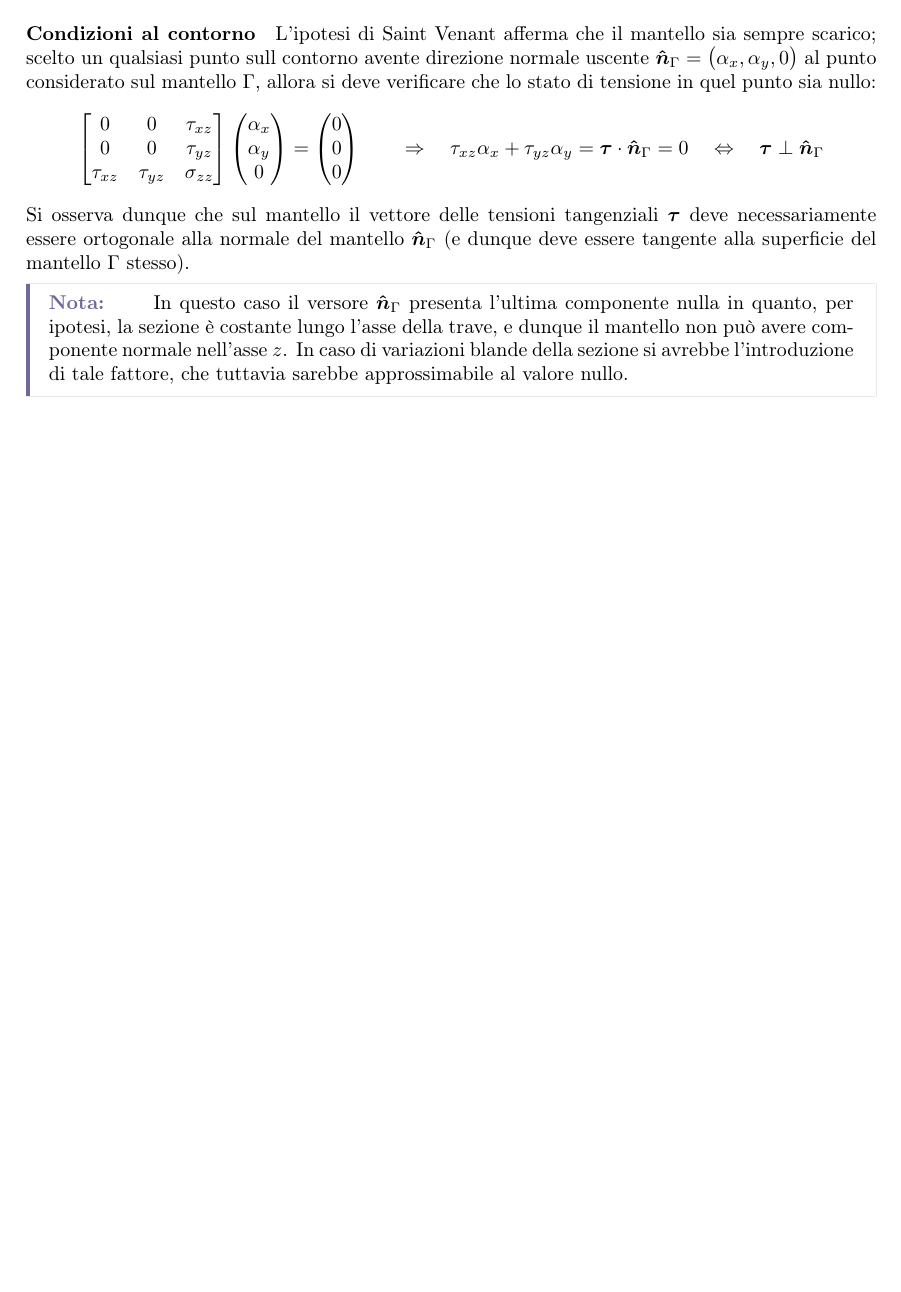
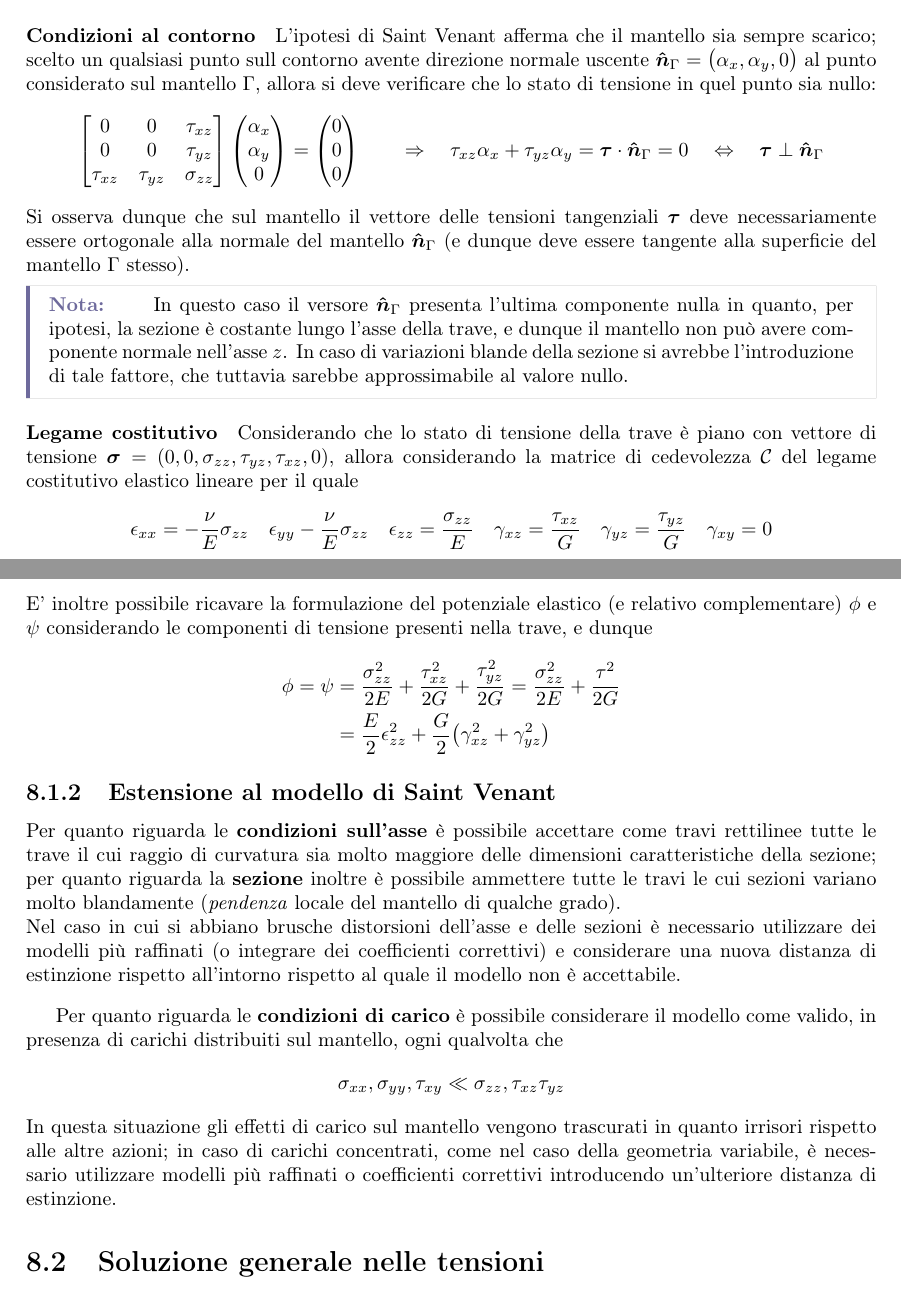
Before and after one commit to matteodv99tn/Apppunti-TCM, a LaTeX document (Tecnica delle costruzioni.tex, which reads Teoria/saintvenant.tex): part of page 16 of 16 before the commit and two parts of pages 16 and 17 of 17 after it, the two joined at a grey line, cut so that both start at the same text, the shorter picture padded with empty space. Compiled offline with pdfLaTeX.

Commit message:
3 maggio pomeriggio

```diff
--- a/Teoria/saintvenant.tex
+++ b/Teoria/saintvenant.tex
@@ -88,3 +88,22 @@
 		\begin{nota}
 			In questo caso il versore $\vers n_\Gamma$ presenta l'ultima componente nulla in quanto, per ipotesi, la sezione è costante lungo l'asse della trave, e dunque il mantello non può avere componente normale nell'asse $z$. In caso di variazioni blande della sezione si avrebbe l'introduzione di tale fattore, che tuttavia sarebbe approssimabile al valore nullo.
 		\end{nota}
+
+		\paragraph{Legame costitutivo} Considerando che lo stato di tensione della trave è piano con vettore di tensione $\ov \sigma= (0,0,\szz,\tyz,\txz,0)$, allora considerando la matrice di cedevolezza $\C$ del legame costitutivo elastico lineare per il quale
+		\[ \exx = - \frac \nu E \szz \quad \eyy -\frac \nu E \szz \quad \epsilon_{zz} = \frac \szz E \quad \gamma_{xz} = \frac \txz G \quad \gamma_{yz} = \frac \tyz G \quad \gamma_{xy} = 0  \]
+		E' inoltre possibile ricavare la formulazione del potenziale elastico (e relativo complementare) $\phi$ e $\psi$ considerando le componenti di tensione presenti nella trave, e dunque
+		\begin{align*}
+			\phi = \psi & = \frac{\szz^2}{2E} + \frac{\txz^2}{2G} + \frac{\tyz^2}{2G} = \frac{\szz^2}{2E} + \frac{\tau^2}{2G} \\
+			& = \frac E 2 \epsilon_{zz}^2 + \frac G 2 \big(\gamma_{xz}^2 + \gamma_{yz}^2\big)
+		\end{align*}
+
+	\subsection{Estensione al modello di Saint Venant}
+		Per quanto riguarda le \textbf{condizioni sull'asse} è possibile accettare come travi rettilinee tutte le trave il cui raggio di curvatura sia molto maggiore delle dimensioni caratteristiche della sezione; per quanto riguarda la \textbf{sezione} inoltre è possibile ammettere tutte le travi le cui sezioni variano molto blandamente (\textit{pendenza} locale del mantello di qualche grado). \\
+		Nel caso in cui si abbiano brusche distorsioni dell'asse e delle sezioni è necessario utilizzare dei modelli più raffinati (o integrare dei coefficienti correttivi) e considerare una nuova distanza di estinzione rispetto all'intorno rispetto al quale il modello non è accettabile.
+
+		\vspace{3mm}
+		Per quanto riguarda le \textbf{condizioni di carico} è possibile considerare il modello come valido, in presenza di carichi distribuiti sul mantello, ogni qualvolta che
+		\[ \sxx,\syy,\txy \ll \szz,\txz\tyz  \]
+		In questa situazione gli effetti di carico sul mantello vengono trascurati in quanto irrisori rispetto alle altre azioni; in caso di carichi concentrati, come nel caso della geometria variabile, è necessario utilizzare modelli più raffinati o coefficienti correttivi introducendo un'ulteriore distanza di estinzione.
+
+\section{Soluzione generale nelle tensioni}
```
Also changed, not shown: Tecnica delle costruzioni.pdf (deleted), 6 other files.
